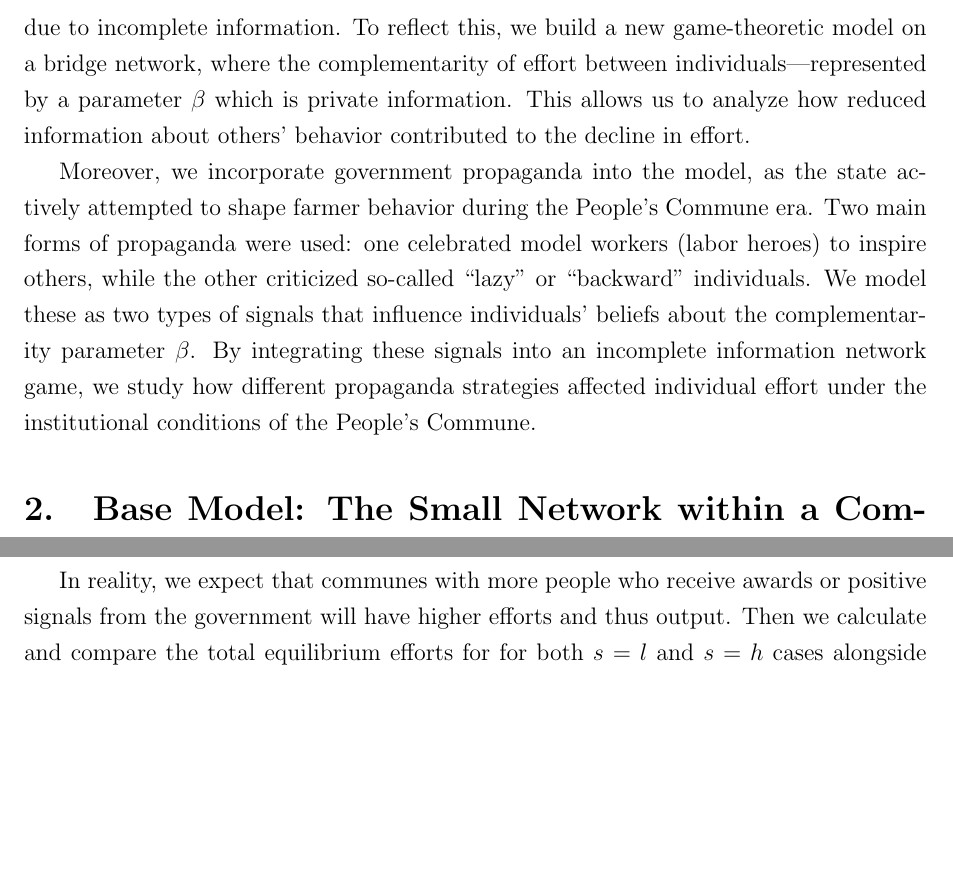
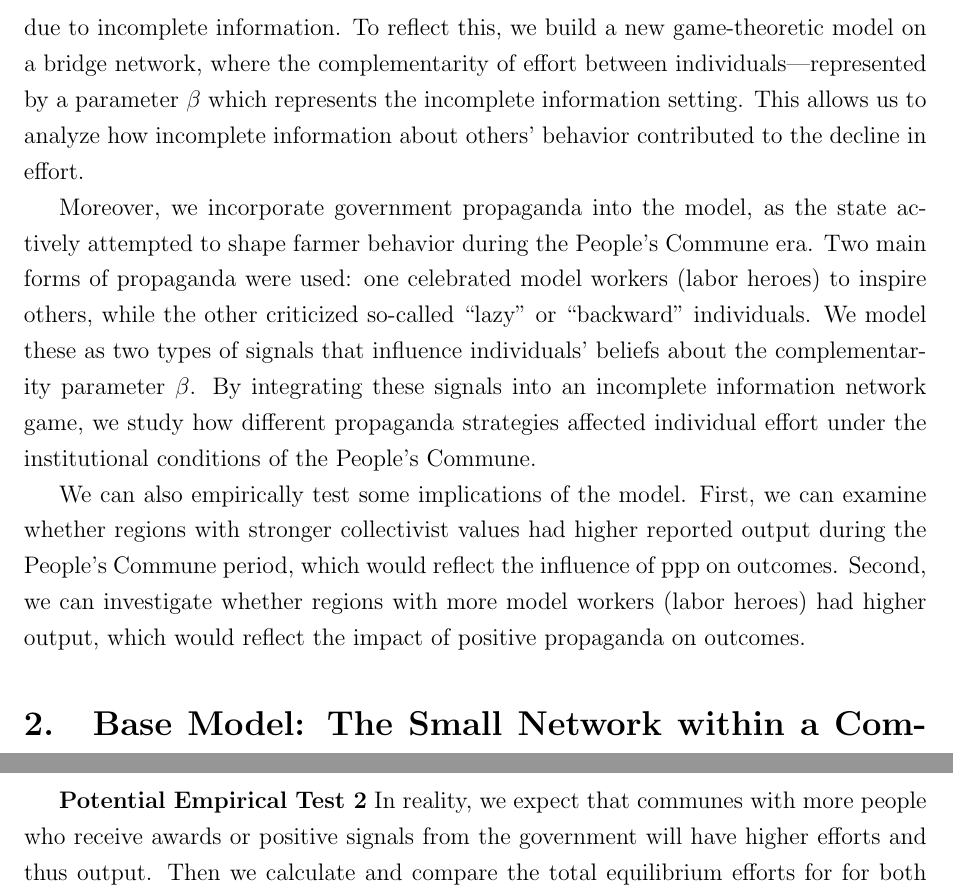
Before and after one commit to liminglin98/Network-Games-and-Agricultural-Collectivization-in-China, a LaTeX paper (Network Games and Agricultural Collectivization in China.tex): two parts of pages 2 and 15 of 17, joined at a grey line, cut so that both start at the same text, the shorter picture padded with empty space. Compiled offline with pdfLaTeX.

Commit message:
Updated parts about empirical tests

```diff
--- a/Network Games and Agricultural Collectivization in China.tex
+++ b/Network Games and Agricultural Collectivization in China.tex
@@ -39,9 +39,11 @@ China's large population and limited arable land made agricultural collectivizat
 
 In this paper, we offer a new perspective by emphasizing the role of peer effects. While collective farming can generate informal incentives through peer monitoring and social norms, these effects depend heavily on the structure of the network and the availability of information. In the small reciprocal groups period, individuals were closely connected and had full knowledge of one another's behavior, which fostered strong peer effects. We capture this setting by modeling effort choices in a complete information game on a fully connected network.
 
-However, under the People's Commune system, social ties became more diffuse and individuals were less familiar with one another. This weakened the peer effect, largely due to incomplete information. To reflect this, we build a new game-theoretic model on a bridge network, where the complementarity of effort between individuals—represented by a parameter $\beta$ which is private information. This allows us to analyze how reduced information about others' behavior contributed to the decline in effort.
+However, under the People's Commune system, social ties became more diffuse and individuals were less familiar with one another. This weakened the peer effect, largely due to incomplete information. To reflect this, we build a new game-theoretic model on a bridge network, where the complementarity of effort between individuals—represented by a parameter $\beta$ which represents the incomplete information setting. This allows us to analyze how incomplete information about others' behavior contributed to the decline in effort.
 
 Moreover, we incorporate government propaganda into the model, as the state actively attempted to shape farmer behavior during the People's Commune era. Two main forms of propaganda were used: one celebrated model workers (labor heroes) to inspire others, while the other criticized so-called “lazy” or “backward” individuals. We model these as two types of signals that influence individuals' beliefs about the complementarity parameter $\beta$. By integrating these signals into an incomplete information network game, we study how different propaganda strategies affected individual effort under the institutional conditions of the People's Commune.
+
+We can also empirically test some implications of the model. First, we can examine whether regions with stronger collectivist values had higher reported output during the People's Commune period, which would reflect the influence of ppp on outcomes. Second, we can investigate whether regions with more model workers (labor heroes) had higher output, which would reflect the impact of positive propaganda on outcomes.
 
 \section{Base Model: The Small Network within a Commune}
 In the early stages of rural collectivization, agricultural production was organized through mutual-aid teams, typically consisting of a handful of neighboring households. These small groups were built upon existing social ties, such as kinship, proximity, and shared village identity. Within such closely-knit settings, individuals were able to observe each other’s behavior directly, fostering a high degree of mutual monitoring and reciprocal expectations. This justifies the modeling assumption of complete information, where each agent has accurate knowledge of their peers’ effort levels. In this environment, peer effects are strong, and cooperative behavior is sustained by informal social norms and reputational incentives.\\
@@ -497,7 +499,7 @@ Our choice of parameters yileds $\beta_{max}$ conforms with this condition. \\
     \]
     where \( x^*_i \) denotes the baseline equilibrium effort without a signal, \( x^*_{ih} \) is the equilibrium effort after receiving a positive (high) signal, and \( x^*_{il} \) is the effort after receiving a negative (low) signal.
     \end{proposition}
-In reality, we expect that communes with more people who receive awards or positive signals from the government will have higher efforts and thus output.
+\textbf{Potential Empirical Test 2} In reality, we expect that communes with more people who receive awards or positive signals from the government will have higher efforts and thus output.
     Then we calculate and compare the total equilibrium efforts for for both $s=l$ and $s=h$ cases alongside the small reciprocal group case. The results are given:
 \begin{table}[H]
   \centering
```
Also changed, not shown: Network Games and Agricultural Collectivization in China.pdf, Network Games and Agricultural Collectivization in China.tex (4 more changed lines).
